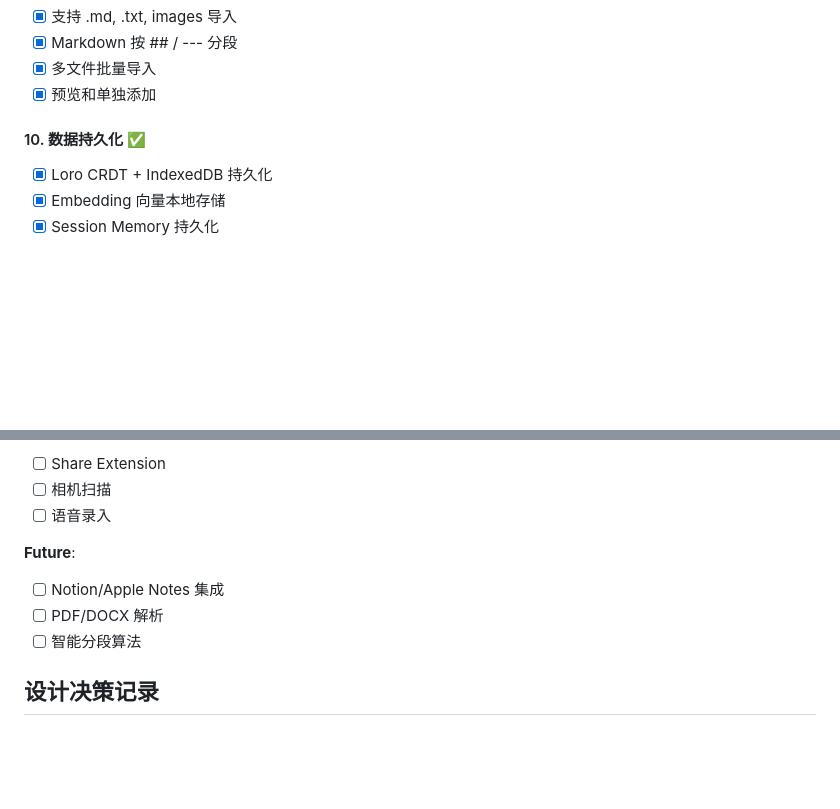
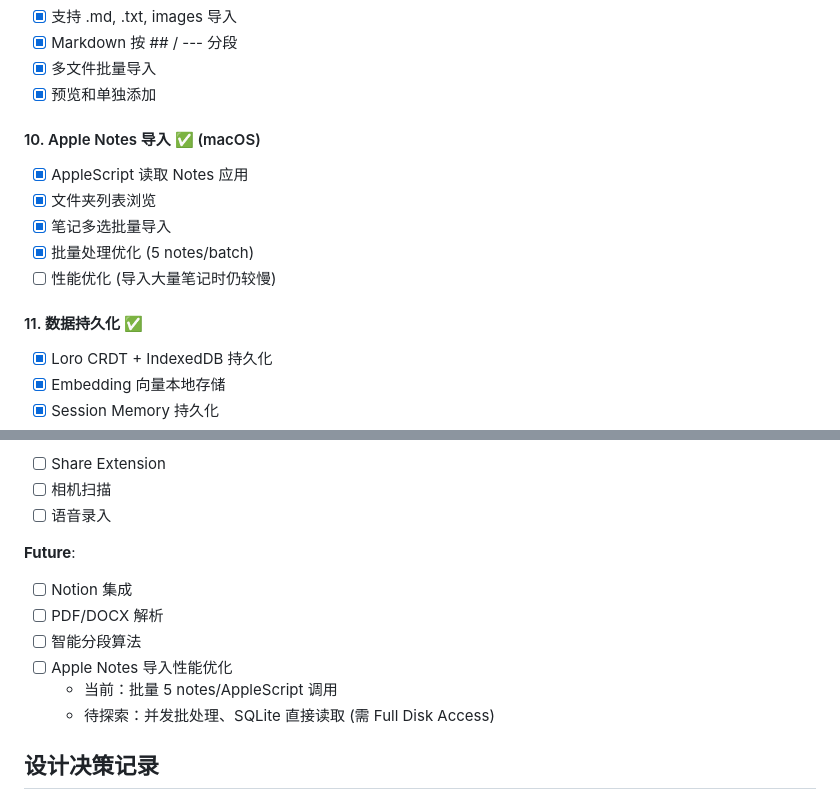
Before and after one commit to LuluuLii/echo, a Markdown page: docs/development-log.md, 2 parts joined by grey strips. GitHub-like rendering; blank space fills up the shorter version.

```diff
--- a/docs/development-log.md
+++ b/docs/development-log.md
@@ -108,7 +108,15 @@ echo/
 - [x] 多文件批量导入
 - [x] 预览和单独添加
 
-#### 10. 数据持久化 ✅
+#### 10. Apple Notes 导入 ✅ (macOS)
+
+- [x] AppleScript 读取 Notes 应用
+- [x] 文件夹列表浏览
+- [x] 笔记多选批量导入
+- [x] 批量处理优化 (5 notes/batch)
+- [ ] 性能优化 (导入大量笔记时仍较慢)
+
+#### 11. 数据持久化 ✅
 
 - [x] Loro CRDT + IndexedDB 持久化
 - [x] Embedding 向量本地存储
@@ -333,9 +380,12 @@ daaefb8 feat: Add two entry points for Echo session
 - [ ] 语音录入
 
 **Future**:
-- [ ] Notion/Apple Notes 集成
+- [ ] Notion 集成
 - [ ] PDF/DOCX 解析
 - [ ] 智能分段算法
+- [ ] Apple Notes 导入性能优化
+  - 当前：批量 5 notes/AppleScript 调用
+  - 待探索：并发批处理、SQLite 直接读取 (需 Full Disk Access)
 
 ## 设计决策记录
 
```
Also changed, not shown: other parts of docs/development-log.md (+62 -23 lines).
